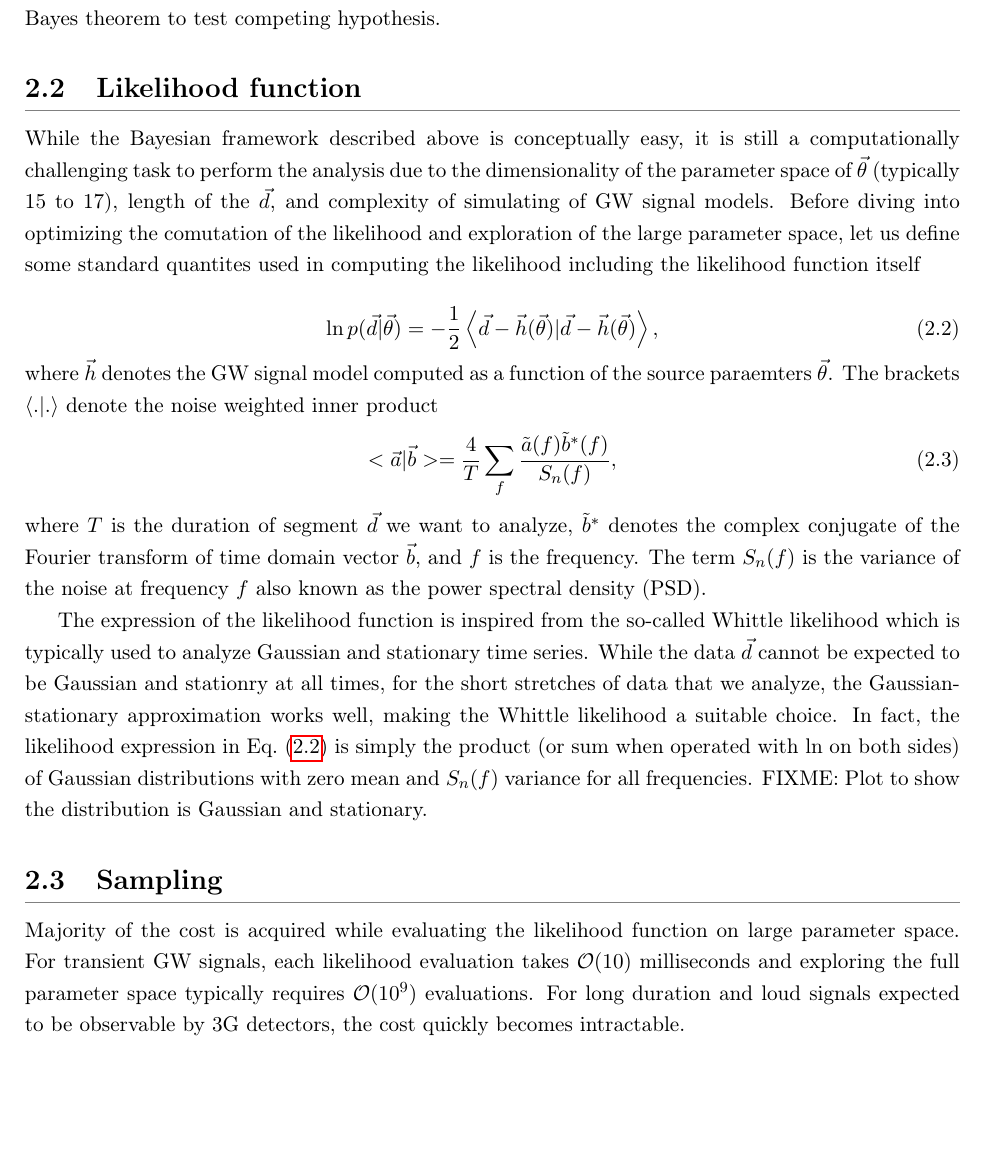
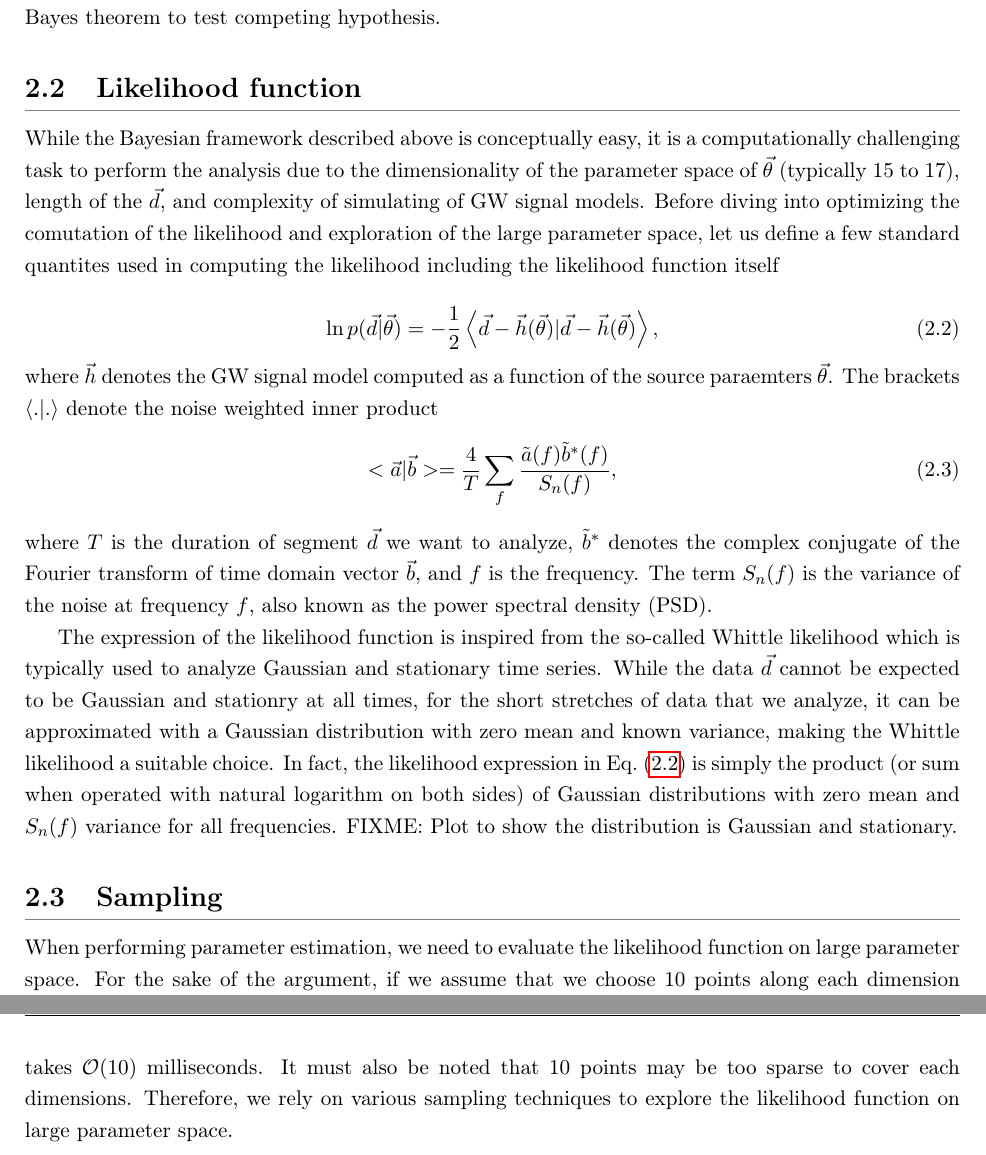
Before and after one commit to narolaharsh/phd-thesis, a LaTeX thesis (thesis_main.tex, which reads chapters/chapter2_parameter_estimation.tex): part of page 18 of 40 before the commit and two parts of pages 18 and 19 of 42 after it, the two joined at a grey line, cut so that both start at the same text, the shorter picture padded with empty space. Compiled offline with pdfLaTeX.

Commit message:
Sampling update

```diff
--- a/chapters/chapter2_parameter_estimation.tex
+++ b/chapters/chapter2_parameter_estimation.tex
@@ -10,7 +10,7 @@ We formalize the problem of converting the prior probability distribution to the
 where $\pi(\vec{\theta})$ is the prior probability distribution of $\vec{\theta}$ which is typically assumed to be uniform. The term $p(\vec{d} | \vec{\theta})$ is the likelihood of observing data given the parameters $\vec{\theta}$. The term $p(\vec{d})$ can be treated as the normalization term for the time being. This term is typically known as the evidence if we use Bayes theorem to test competing hypothesis.
 
 \section{Likelihood function}
-While the Bayesian framework described above is conceptually easy, it is still a computationally challenging task to perform the analysis due to the dimensionality of the parameter space of $\vec{\theta}$ (typically 15 to 17), length of the $\vec{d}$, and complexity of simulating of GW signal models. Before diving into optimizing the comutation of the likelihood and exploration of the large parameter space, let us define some standard quantites used in computing the likelihood including the likelihood function itself
+While the Bayesian framework described above is conceptually easy, it is a computationally challenging task to perform the analysis due to the dimensionality of the parameter space of $\vec{\theta}$ (typically 15 to 17), length of the $\vec{d}$, and complexity of simulating of GW signal models. Before diving into optimizing the comutation of the likelihood and exploration of the large parameter space, let us define a few standard quantites used in computing the likelihood including the likelihood function itself
 
 \begin{equation}
     \label{eq:likelihood}
@@ -20,9 +20,9 @@ where $\vec{h}$ denotes the GW signal model computed as a function of the source
 \begin{equation}
     <\vec{a}|\vec{b}> = \frac{4}{T} \sum_{f} \frac{\tilde{a}(f)\tilde{b}^{*}(f)}{S_{n}(f)},
 \end{equation}
-where $T$ is the duration of segment $\vec{d}$ we want to analyze, $\tilde{b}^{*}$ denotes the complex conjugate of the Fourier transform of time domain vector $\vec{b}$, and $f$ is the frequency. The term $S_n(f)$ is the variance of the noise at frequency $f$ also known as the power spectral density (PSD).
+where $T$ is the duration of segment $\vec{d}$ we want to analyze, $\tilde{b}^{*}$ denotes the complex conjugate of the Fourier transform of time domain vector $\vec{b}$, and $f$ is the frequency. The term $S_n(f)$ is the variance of the noise at frequency $f$, also known as the power spectral density (PSD).
 
-The expression of the likelihood function is inspired from the so-called Whittle likelihood which is typically used to analyze Gaussian and stationary time series. While the data $\vec{d}$ cannot be expected to be Gaussian and stationry at all times, for the short stretches of data that we analyze, the Gaussian-stationary approximation works well, making the Whittle likelihood a suitable choice. In fact, the likelihood expression in Eq.~(\ref{eq:likelihood}) is simply the product (or sum when operated with $\ln$ on both sides) of Gaussian distributions with zero mean and $S_n(f)$ variance for all frequencies. FIXME: Plot to show the distribution is Gaussian and stationary.
+The expression of the likelihood function is inspired from the so-called Whittle likelihood which is typically used to analyze Gaussian and stationary time series. While the data $\vec{d}$ cannot be expected to be Gaussian and stationry at all times, for the short stretches of data that we analyze, it can be approximated with a Gaussian distribution with zero mean and known variance, making the Whittle likelihood a suitable choice. In fact, the likelihood expression in Eq.~(\ref{eq:likelihood}) is simply the product (or sum when operated with natural logarithm on both sides) of Gaussian distributions with zero mean and $S_n(f)$ variance for all frequencies. FIXME: Plot to show the distribution is Gaussian and stationary.
 
 \section{Sampling}
-Majority of the cost is acquired while evaluating the likelihood function on large parameter space. For transient GW signals, each likelihood evaluation takes $\mathcal{O}(10)$ milliseconds and exploring the full parameter space typically requires $\mathcal{O}(10^9)$ evaluations. For long duration and loud signals expected to be observable by 3G detectors, the cost quickly becomes intractable.
+When performing parameter estimation, we need to evaluate the likelihood function on large parameter space. For the sake of the argument, if we assume that we choose 10 points along each dimension of the parameter space, we need to perform $10^15$ to $10^17$ likelihood evaluation where each evaluation takes $\mathcal{O}(10)$ milliseconds. It must also be noted that 10 points may be too sparse to cover each dimensions. Therefore, we rely on various sampling techniques to explore the likelihood function on large parameter space.
```
